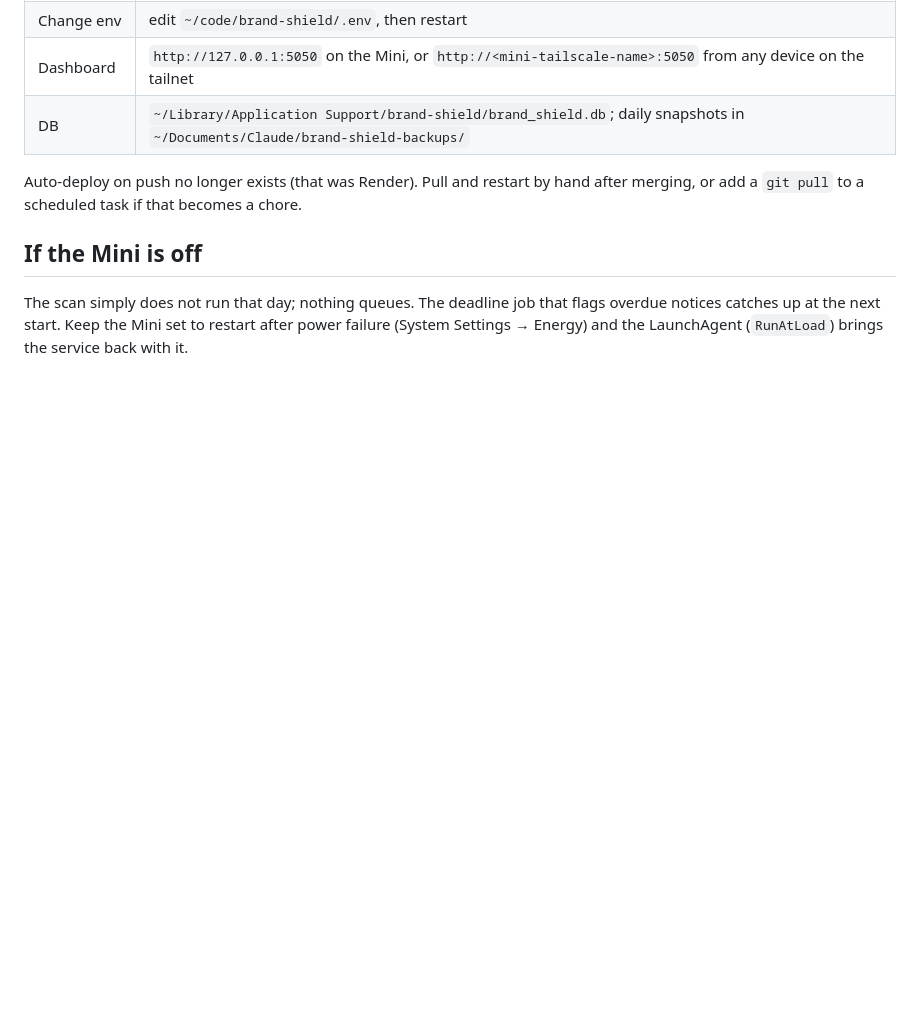
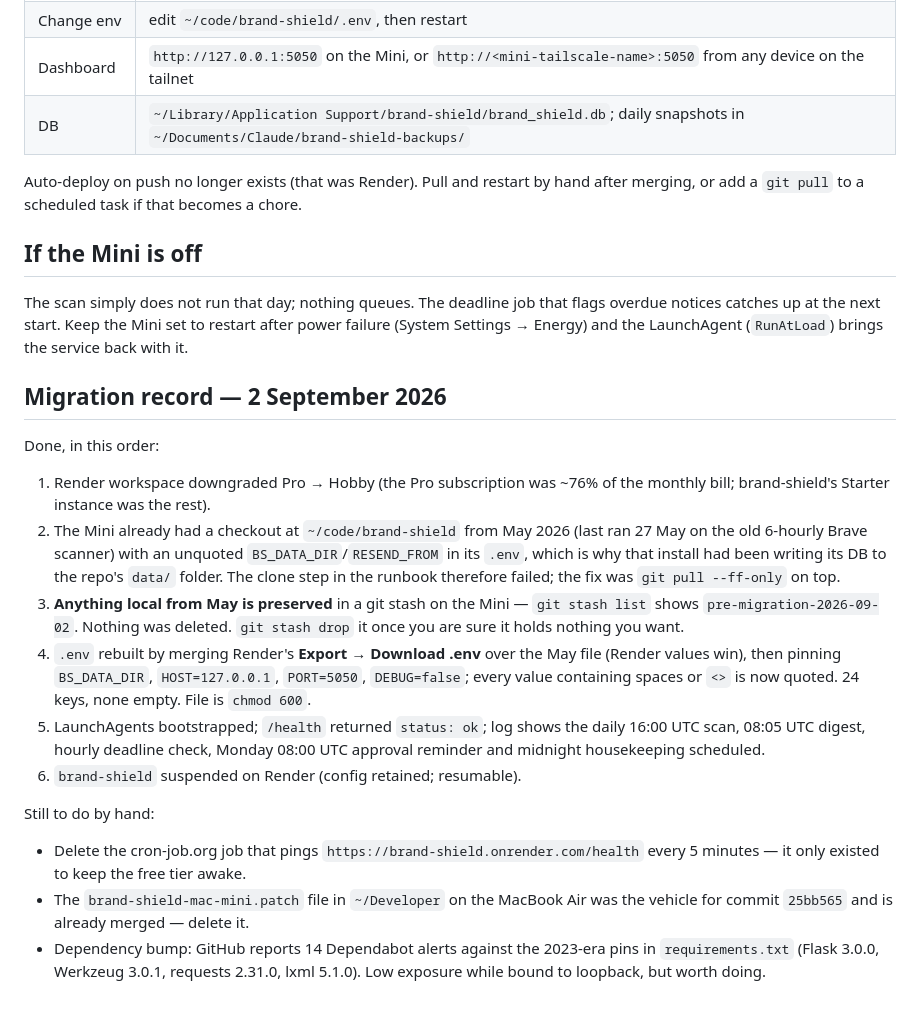
Before and after one commit to S7SSL/brand-shield, a Markdown page: docs/MAC-MINI-MIGRATION.md, the part around the change. Rendered like a GitHub page; blank space fills up the shorter version.

Commit message:
Docs: record Mac Mini migration; ICE quick reference updated for post-Render operation

```diff
--- a/docs/MAC-MINI-MIGRATION.md
+++ b/docs/MAC-MINI-MIGRATION.md
@@ -77,3 +77,36 @@ The scan simply does not run that day; nothing queues. The deadline job that
 flags overdue notices catches up at the next start. Keep the Mini set to
 restart after power failure (System Settings → Energy) and the LaunchAgent
 (`RunAtLoad`) brings the service back with it.
+
+## Migration record — 2 September 2026
+
+Done, in this order:
+
+1. Render workspace downgraded Pro → Hobby (the Pro subscription was ~76% of
+   the monthly bill; brand-shield's Starter instance was the rest).
+2. The Mini already had a checkout at `~/code/brand-shield` from May 2026
+   (last ran 27 May on the old 6-hourly Brave scanner) with an unquoted
+   `BS_DATA_DIR`/`RESEND_FROM` in its `.env`, which is why that install had
+   been writing its DB to the repo's `data/` folder. The clone step in the
+   runbook therefore failed; the fix was `git pull --ff-only` on top.
+3. **Anything local from May is preserved** in a git stash on the Mini —
+   `git stash list` shows `pre-migration-2026-09-02`. Nothing was deleted.
+   `git stash drop` it once you are sure it holds nothing you want.
+4. `.env` rebuilt by merging Render's **Export → Download .env** over the May
+   file (Render values win), then pinning `BS_DATA_DIR`, `HOST=127.0.0.1`,
+   `PORT=5050`, `DEBUG=false`; every value containing spaces or `<>` is now
+   quoted. 24 keys, none empty. File is `chmod 600`.
+5. LaunchAgents bootstrapped; `/health` returned `status: ok`; log shows the
+   daily 16:00 UTC scan, 08:05 UTC digest, hourly deadline check, Monday
+   08:00 UTC approval reminder and midnight housekeeping scheduled.
+6. `brand-shield` suspended on Render (config retained; resumable).
+
+Still to do by hand:
+
+- Delete the cron-job.org job that pings `https://brand-shield.onrender.com/health`
+  every 5 minutes — it only existed to keep the free tier awake.
+- The `brand-shield-mac-mini.patch` file in `~/Developer` on the MacBook Air
+  was the vehicle for commit `25bb565` and is already merged — delete it.
+- Dependency bump: GitHub reports 14 Dependabot alerts against the 2023-era
+  pins in `requirements.txt` (Flask 3.0.0, Werkzeug 3.0.1, requests 2.31.0,
+  lxml 5.1.0). Low exposure while bound to loopback, but worth doing.
```
Also changed, not shown: docs/ICE.md (+21 -18 lines).
